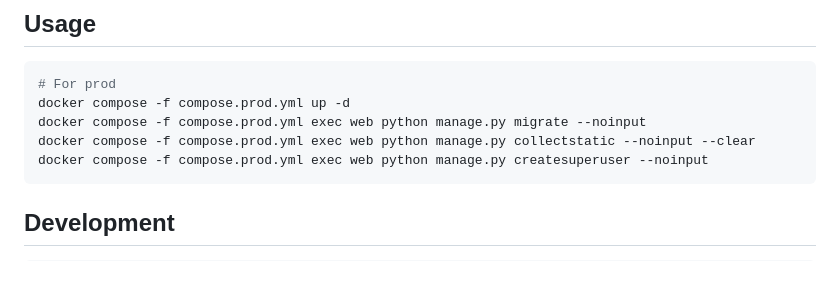
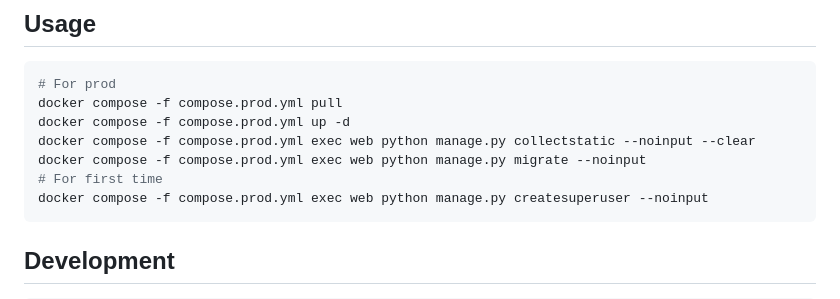
Before and after one commit to danielkinahan/gargboyz, a Markdown page: README.md, the part around the change. Rendered like a GitHub page; blank space fills up the shorter version.

````diff
--- a/README.md
+++ b/README.md
@@ -6,9 +6,11 @@ A django project to display gargboyz memorabilia.
 
 ```bash
 # For prod
+docker compose -f compose.prod.yml pull
 docker compose -f compose.prod.yml up -d
+docker compose -f compose.prod.yml exec web python manage.py collectstatic --noinput --clear
 docker compose -f compose.prod.yml exec web python manage.py migrate --noinput
-docker compose -f compose.prod.yml exec web python manage.py collectstatic --noinput --clear
+# For first time
 docker compose -f compose.prod.yml exec web python manage.py createsuperuser --noinput
 ```
 
````
